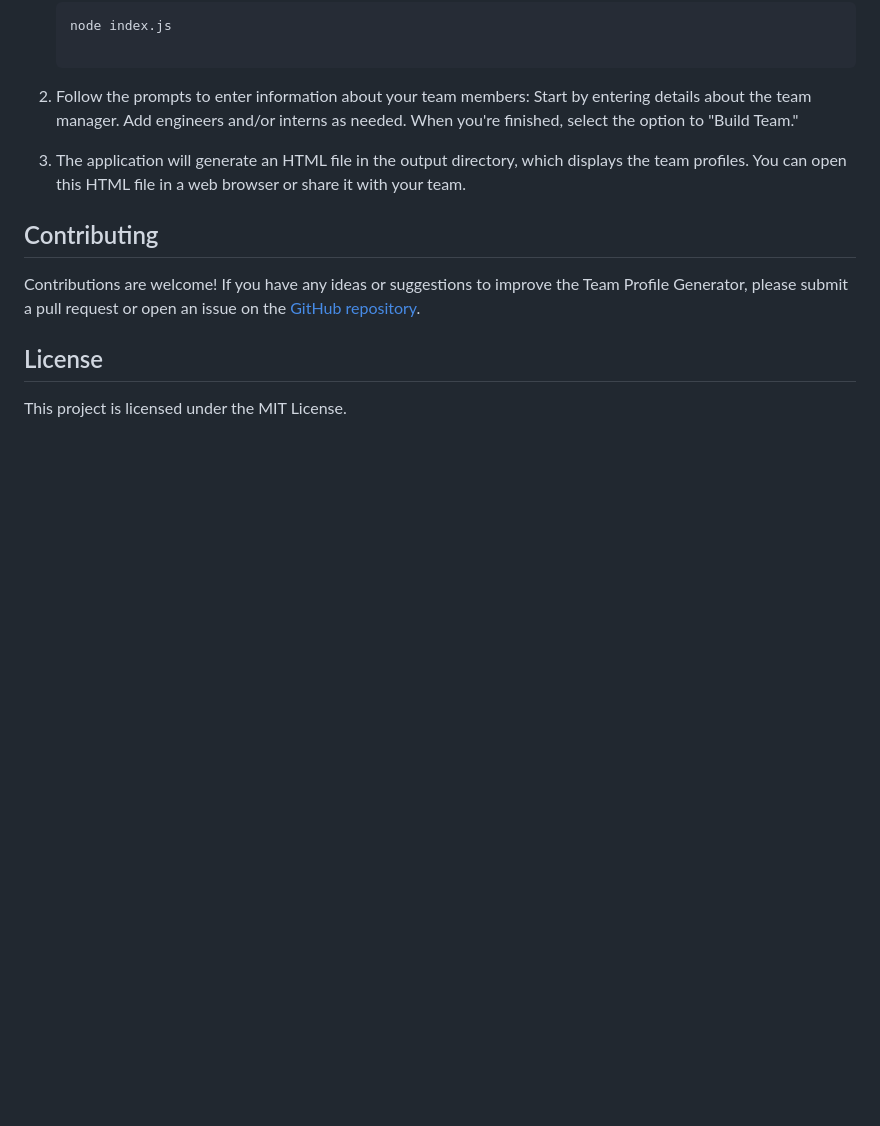
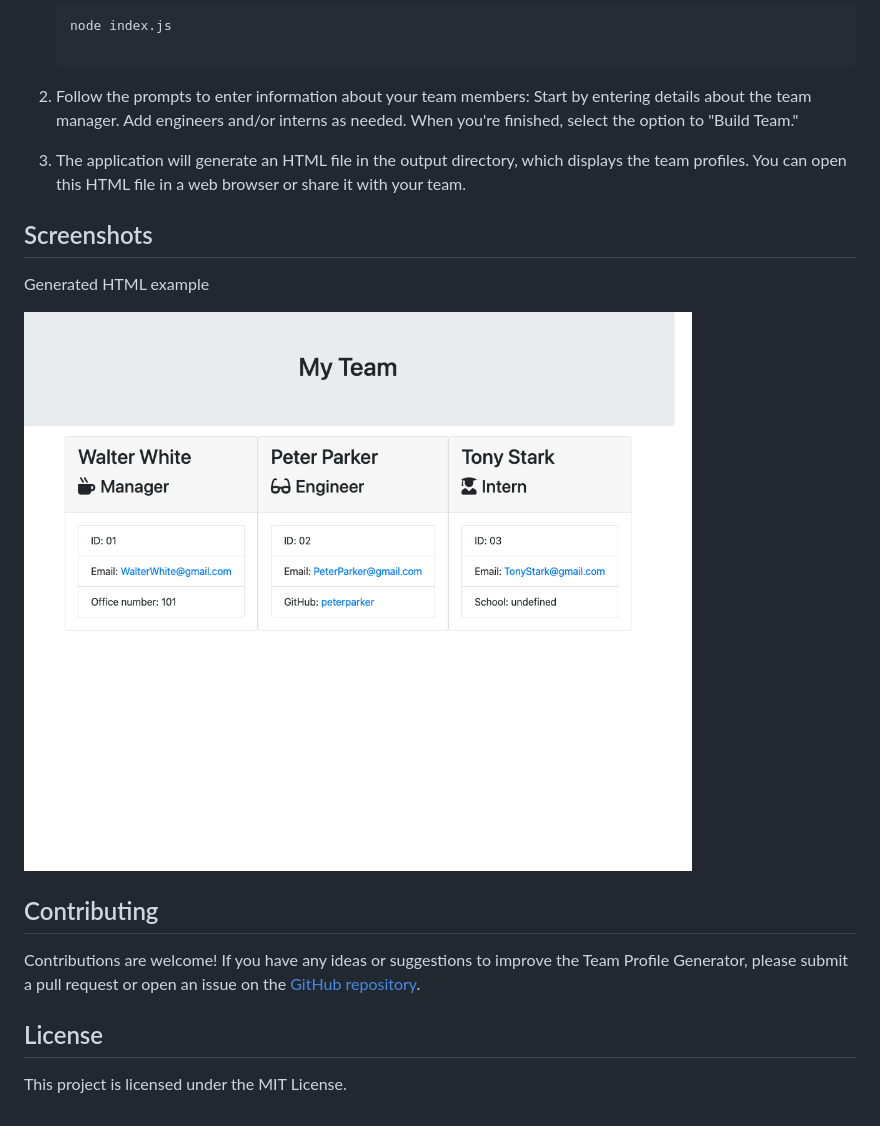
Before and after one commit to Mam-Rahman/team-profile-generator, a Markdown page: README.md, the part around the change. Rendered like a GitHub page; pictures changed too: src/screenshot.png (added); blank space fills up the shorter version.

Commit message:
added screenshot to readme file

```diff
--- a/README.md
+++ b/README.md
@@ -44,6 +44,10 @@ When you're finished, select the option to "Build Team."
 
 3. The application will generate an HTML file in the output directory, which displays the team profiles. You can open this HTML file in a web browser or share it with your team.
 
+## Screenshots
+Generated HTML example
+
+![screenshot of index.html](src/screenshot.png)
 ## Contributing
 
 Contributions are welcome! If you have any ideas or suggestions to improve the Team Profile Generator, please submit a pull request or open an issue on the [GitHub repository](https://github.com/Mam-Rahman/team-profile-generator).
```
